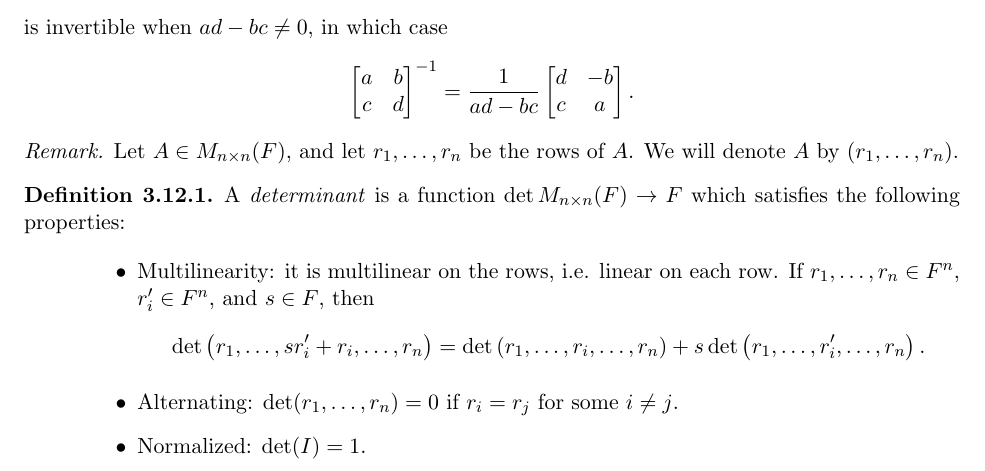
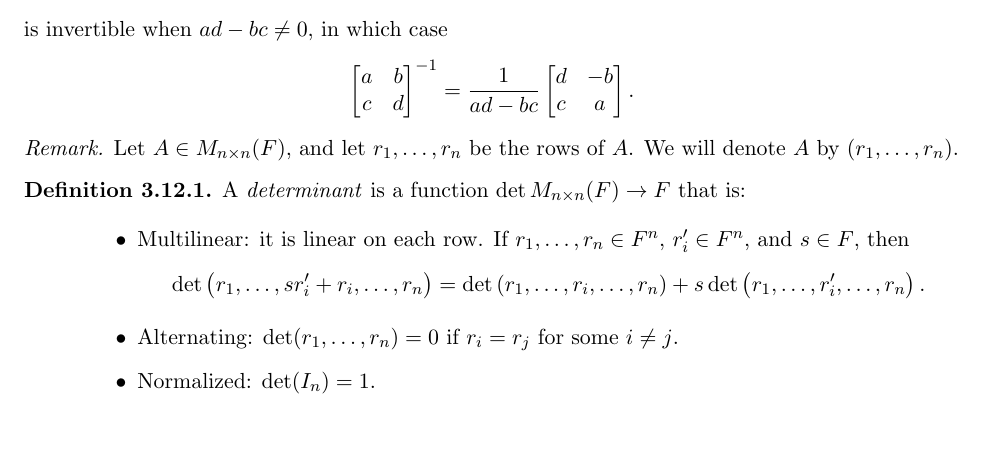
Before and after one commit to brendanburkhart/notes, a LaTeX thesis (main.tex, which reads linear.tex): part of page 75 of 180, cut so that both start at the same text, the shorter picture padded with empty space. Compiled offline with pdfLaTeX.

Commit message:
Improve language in definition of determinant

```diff
--- a/linear.tex
+++ b/linear.tex
@@ -1468,14 +1468,14 @@ When is an $n \times n$ matrix invertible? When $n = 1$, $[a]$ is invertible whe
 \end{rmk}
 
 \begin{defn}\label{det-properties}
-    A \emph{determinant} is a function $\det M_{n \times n}(F) \to F$ which satisfies the following properties:
+    A \emph{determinant} is a function $\det M_{n \times n}(F) \to F$ that is:
     \begin{itemize}
-        \item Multilinearity: it is multilinear on the rows, i.e. linear on each row. If $r_1, \ldots, r_n \in F^n$, $r_i' \in F^n$, and $s \in F$, then
+        \item Multilinear: it is linear on each row. If $r_1, \ldots, r_n \in F^n$, $r_i' \in F^n$, and $s \in F$, then
         \begin{align*}
             \det\left(r_1, \ldots, sr_i' + r_i, \ldots, r_n\right) = \det\left(r_1, \ldots, r_i, \ldots, r_n\right) + s\det\left(r_1, \ldots, r_i', \ldots, r_n\right).
         \end{align*}
         \item Alternating: $\det(r_1, \ldots, r_n) = 0$ if $r_i = r_j$ for some $i \neq j$.
-        \item Normalized: $\det(I) = 1$.
+        \item Normalized: $\det(I_n) = 1$.
     \end{itemize}
 \end{defn}
 
```
